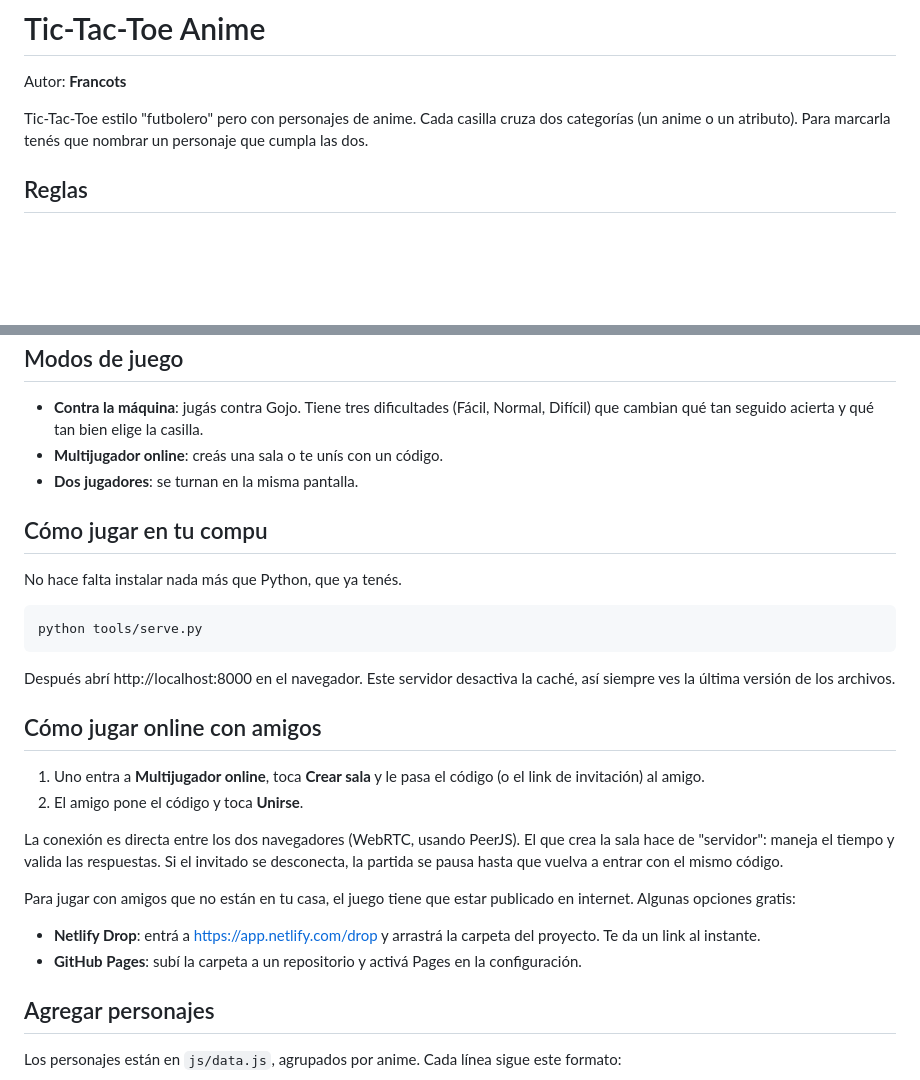
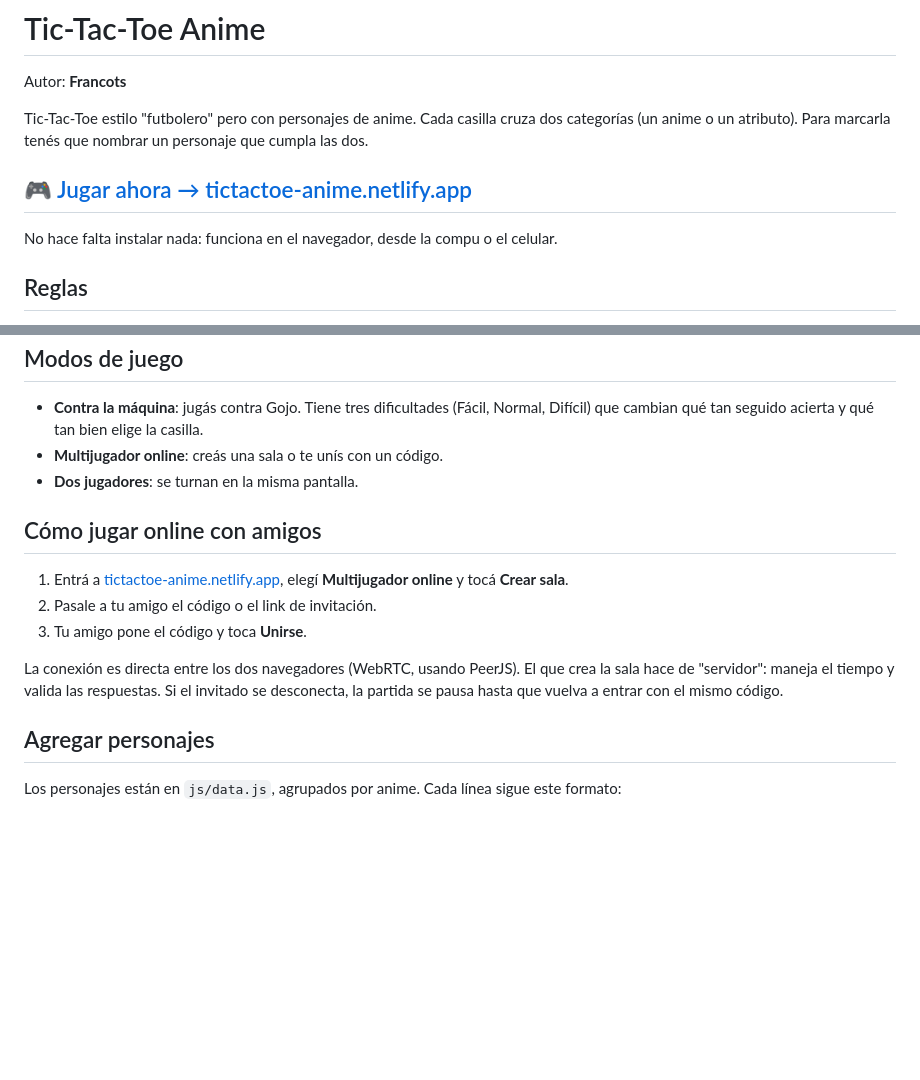
Before and after one commit to YoRHaFrancots/tictactoe-anime, a Markdown page: README.md, 2 parts joined by grey strips. Rendered like a GitHub page; blank space fills up the shorter version.

Commit message:
README: link para jugar en Netlify
Reemplaza las instrucciones para correrlo localmente y publicarlo
por el link directo al juego.

Co-Authored-By: Claude Opus 5.5 <noreply@anthropic.com>

````diff
--- a/README.md
+++ b/README.md
@@ -3,6 +3,10 @@
 Autor: **Francots**
 
 Tic-Tac-Toe estilo "futbolero" pero con personajes de anime. Cada casilla cruza dos categorías (un anime o un atributo). Para marcarla tenés que nombrar un personaje que cumpla las dos.
+
+## 🎮 [Jugar ahora → tictactoe-anime.netlify.app](https://tictactoe-anime.netlify.app/)
+
+No hace falta instalar nada: funciona en el navegador, desde la compu o el celular.
 
 ## Reglas
 
@@ -18,27 +22,13 @@ Tic-Tac-Toe estilo "futbolero" pero con personajes de anime. Cada casilla cruza
 - **Multijugador online**: creás una sala o te unís con un código.
 - **Dos jugadores**: se turnan en la misma pantalla.
 
-## Cómo jugar en tu compu
-
-No hace falta instalar nada más que Python, que ya tenés.
-
-```bash
-python tools/serve.py
-```
-
-Después abrí http://localhost:8000 en el navegador. Este servidor desactiva la caché, así siempre ves la última versión de los archivos.
-
 ## Cómo jugar online con amigos
 
-1. Uno entra a **Multijugador online**, toca **Crear sala** y le pasa el código (o el link de invitación) al amigo.
-2. El amigo pone el código y toca **Unirse**.
+1. Entrá a [tictactoe-anime.netlify.app](https://tictactoe-anime.netlify.app/), elegí **Multijugador online** y tocá **Crear sala**.
+2. Pasale a tu amigo el código o el link de invitación.
+3. Tu amigo pone el código y toca **Unirse**.
 
 La conexión es directa entre los dos navegadores (WebRTC, usando PeerJS). El que crea la sala hace de "servidor": maneja el tiempo y valida las respuestas. Si el invitado se desconecta, la partida se pausa hasta que vuelva a entrar con el mismo código.
-
-Para jugar con amigos que no están en tu casa, el juego tiene que estar publicado en internet. Algunas opciones gratis:
-
-- **Netlify Drop**: entrá a https://app.netlify.com/drop y arrastrá la carpeta del proyecto. Te da un link al instante.
-- **GitHub Pages**: subí la carpeta a un repositorio y activá Pages en la configuración.
 
 ## Agregar personajes
 
````
